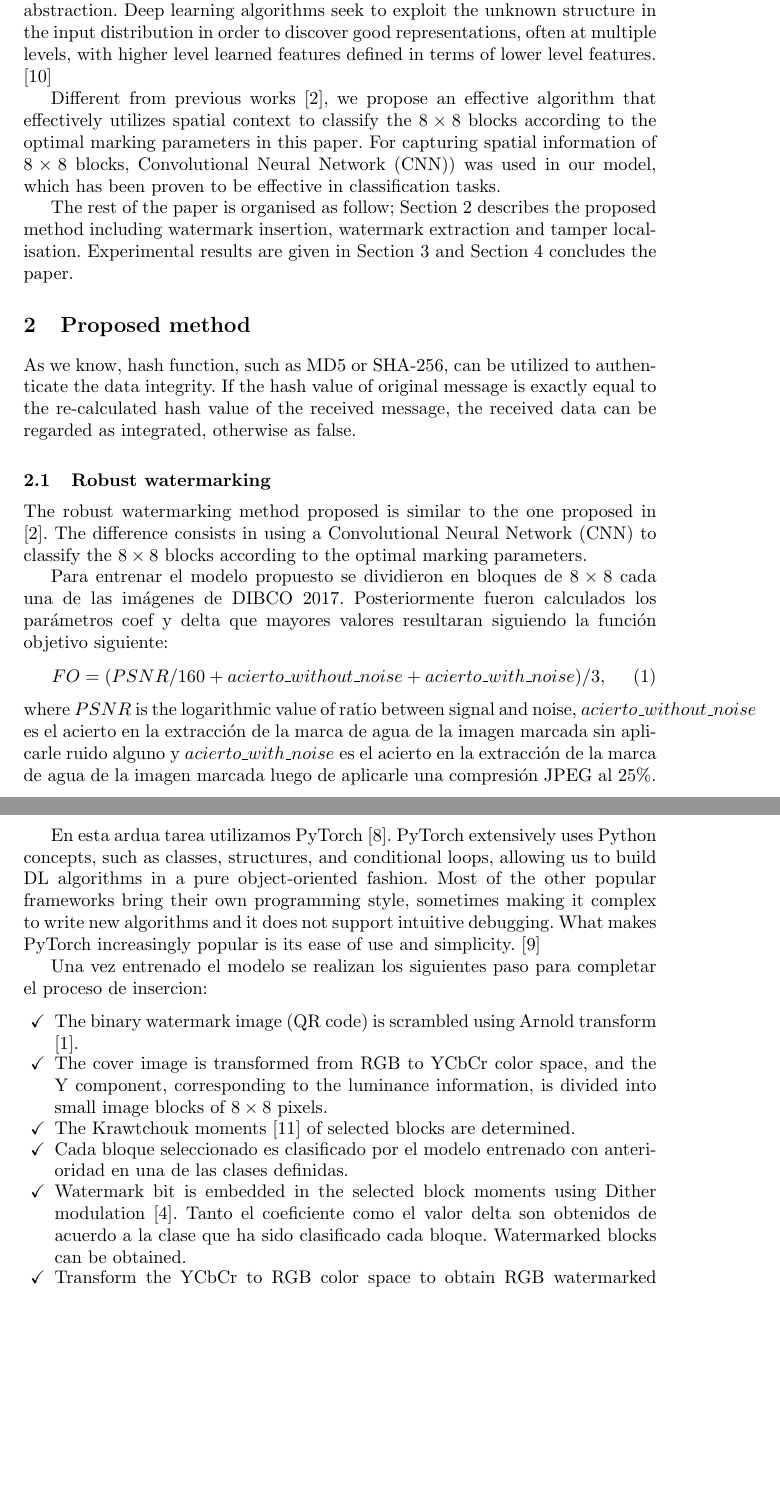
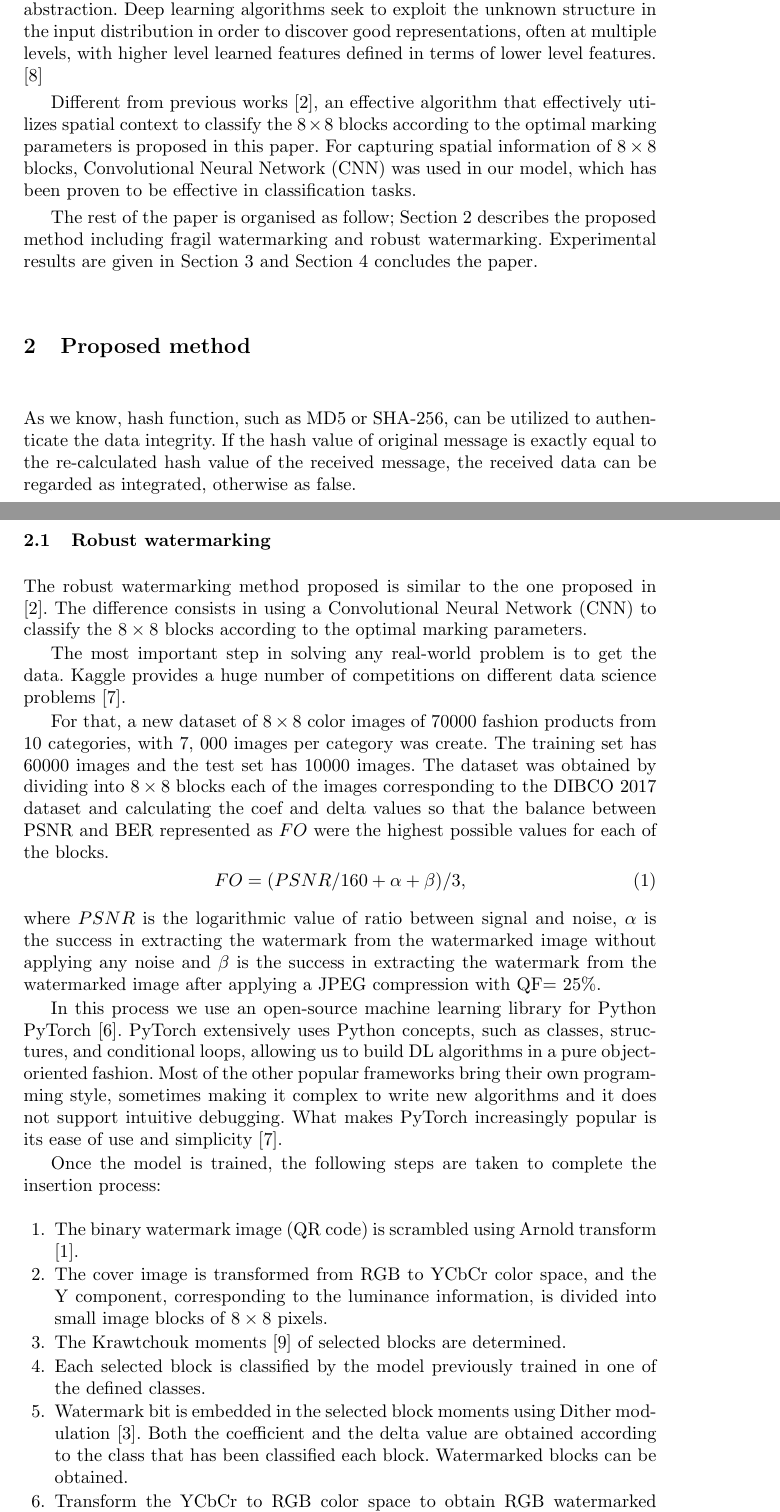
Before and after one commit to eadomenech/wMLP, a LaTeX paper (paper/samplepaper.tex): two parts of pages 3 and 4 of 7 before the commit and two parts of pages 2 and 3 of 6 after it, joined at a grey line, cut so that both start at the same text, the shorter picture padded with empty space. Compiled offline with pdfLaTeX.

Commit message:
cambios en el tex

```diff
--- a/paper/samplepaper.tex
+++ b/paper/samplepaper.tex
@@ -87,9 +63,9 @@ On the other hand, a robust watermarking...
 
 Deep learning is a new area of machine learning which has gained popularity in recent past. Deep learning refers to the architectures which contain multiple hidden layers (deep networks) to learn different features with multiple levels of abstraction. Deep learning algorithms seek to exploit the unknown structure in the input distribution in order to discover good representations, often at multiple levels, with higher level learned features defined in terms of lower level features. \cite{wani2019advances}
 
-Different from previous works \cite{avila2018watermarking}, we propose an effective algorithm that effectively utilizes spatial context to classify the $8\times 8$ blocks according to the optimal marking parameters in this paper. For capturing spatial information of $8\times 8$ blocks, Convolutional Neural Network (CNN)) was used in our model, which has been proven to be effective in classification tasks.
+Different from previous works \cite{avila2018watermarking}, an effective algorithm that effectively utilizes spatial context to classify the $8\times 8$ blocks according to the optimal marking parameters is proposed in this paper. For capturing spatial information of $8\times 8$ blocks, Convolutional Neural Network (CNN) was used in our model, which has been proven to be effective in classification tasks.
 
-The rest of the paper is organised as follow; Section 2 describes the proposed method including watermark insertion, watermark extraction and tamper localisation. Experimental results are given in Section 3 and Section 4 concludes the paper.
+The rest of the paper is organised as follow; Section 2 describes the proposed method including fragil watermarking and robust watermarking. Experimental results are given in Section 3 and Section 4 concludes the paper.
 
 \section{Proposed method}
 As we know, hash function, such as MD5 or SHA-256, can be utilized to authenticate the data integrity. If the hash value of original message is exactly equal to the re-calculated hash value of the received message, the received data can be regarded as integrated, otherwise as false.
@@ -97,27 +73,27 @@ As we know, hash function, such as MD5 or SHA-256, can be utilized to authentica
 \subsection{Robust watermarking}
 The robust watermarking method proposed is similar to the one proposed in \cite{avila2018watermarking}. The difference consists in using a Convolutional Neural Network (CNN) to classify the $8\times 8$ blocks according to the optimal marking parameters.
 
-Para entrenar el modelo propuesto se dividieron en bloques de $8\times 8$ cada una de las imágenes de DIBCO 2017. Posteriormente fueron calculados los parámetros coef y delta que mayores valores resultaran siguiendo la función objetivo siguiente:
+The most important step in solving any real-world problem is to get the data. Kaggle provides a huge number of competitions on different data science problems \cite{Subramanian2018}.
+
+For that, a new dataset of $8\times 8$ color images of 70000 fashion products from 10 categories, with 7, 000 images per category was create. The training set has 60000 images and the test set has 10000 images. The dataset was obtained by dividing into $8\times 8$ blocks each of the images corresponding to the DIBCO 2017 dataset and calculating the coef and delta values so that the balance between PSNR and BER represented as $FO$ were the highest possible values for each of the blocks.
 \begin{equation}
-FO = (PSNR/160 + acierto{\_}without{\_}noise + acierto{\_}with{\_}noise)/3,
+FO = (PSNR/160 + \alpha + \beta)/3,
 \label{FA}
 \end{equation}
 where $PSNR$ is the logarithmic value of ratio between signal and noise,
-$ acierto{\_}without{\_}noise $ es el acierto en la extracción de la marca de agua de la imagen marcada sin aplicarle ruido alguno y $ acierto{\_}with{\_}noise $ es el acierto en la extracción de la marca de agua de la imagen marcada luego de aplicarle una compresión JPEG al 25{\%}.
+$ \alpha $ is the success in extracting the watermark from the watermarked image without applying any noise and $ \beta $ is the success in extracting the watermark from the watermarked image after applying a JPEG compression with QF= 25{\%}.
 
-En esta ardua tarea utilizamos PyTorch \cite{paszke2017pytorch}. PyTorch extensively uses Python concepts, such as classes, structures, and conditional loops, allowing us to build DL algorithms in a pure object-oriented fashion. Most of the other popular frameworks bring their own programming style, sometimes making it
-complex to write new algorithms and it does not support intuitive debugging. What makes PyTorch increasingly popular is its ease of use and simplicity. \cite{Subramanian2018}
+In this process we use an open-source machine learning library for Python PyTorch \cite{paszke2017pytorch}. PyTorch extensively uses Python concepts, such as classes, structures, and conditional loops, allowing us to build DL algorithms in a pure object-oriented fashion. Most of the other popular frameworks bring their own programming style, sometimes making it complex to write new algorithms and it does not support intuitive debugging. What makes PyTorch increasingly popular is its ease of use and simplicity \cite{Subramanian2018}.
 
-Una vez entrenado el modelo se realizan los siguientes paso para completar el proceso de insercion:
-
-\begin{itemize}
-	\item[\checkmark] The binary watermark image (QR code) is scrambled using Arnold transform \cite{Arnol'd:1987366}.
-	\item[\checkmark] The cover image is transformed from RGB to YCbCr color space, and the Y component, corresponding to the luminance information, is divided into small image blocks of $8\times 8$ pixels.
-	\item[\checkmark] The Krawtchouk moments \cite{Yap2003} of selected blocks are determined.
-	\item[\checkmark] Cada bloque seleccionado es clasificado por el modelo entrenado con anterioridad en una de las clases definidas.
-	\item[\checkmark] Watermark bit is embedded in the selected block moments using Dither modulation \cite{chen2001quantization}. Tanto el coeficiente como el valor delta son obtenidos de acuerdo a la clase que ha sido clasificado cada bloque. Watermarked blocks can be obtained.
-	\item[\checkmark] Transform the YCbCr to RGB color space to obtain RGB watermarked image.
-\end{itemize}
+Once the model is trained, the following steps are taken to complete the insertion process:
+\begin{enumerate}
+	\item The binary watermark image (QR code) is scrambled using Arnold transform \cite{Arnol'd:1987366}.
+	\item The cover image is transformed from RGB to YCbCr color space, and the Y component, corresponding to the luminance information, is divided into small image blocks of $8\times 8$ pixels.
+	\item The Krawtchouk moments \cite{Yap2003} of selected blocks are determined.
+	\item Each selected block is classified by the model previously trained in one of the defined classes.
+	\item Watermark bit is embedded in the selected block moments using Dither modulation \cite{chen2001quantization}. Both the coefficient and the delta value are obtained according to the class that has been classified each block. Watermarked blocks can be obtained.
+	\item Transform the YCbCr to RGB color space to obtain RGB watermarked image.
+\end{enumerate}
 
 \subsection{Fragile watermarking}
 For the embedding process, the image is divided into $32\times 32$ non-overlapped blocks. The complete block is pariado making use of a given key. The entire hash value of the block pariado is generated as a watermark using MD5 hash function. The generated MD5 binary watermark is embedded into the least significant bits (LSBs) of the pixels pariados and watermarked image is obtained.
```
Also changed, not shown: paper/samplepaper.tex (36 more changed lines).
